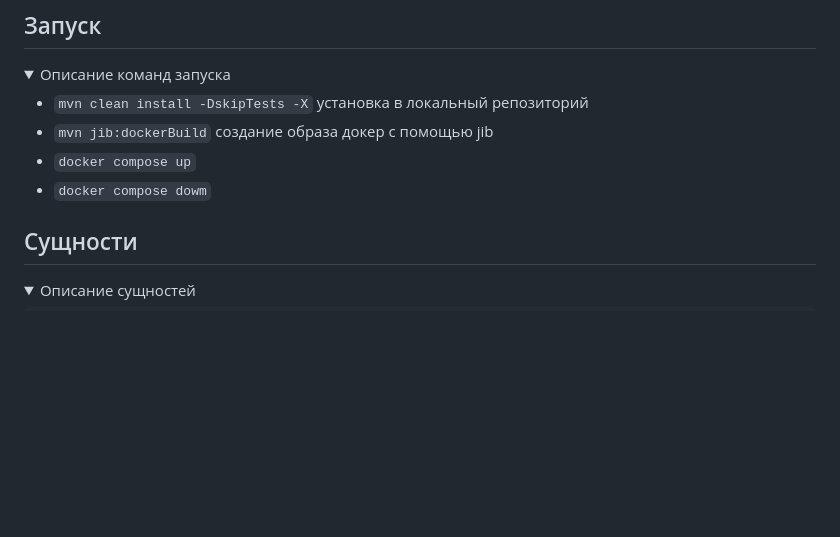
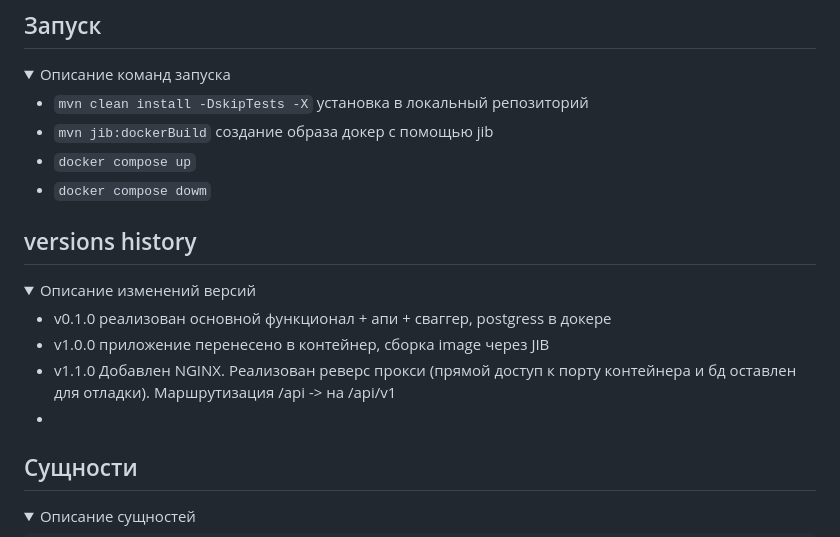
Before and after one commit to skiflok/backend_2, a Markdown page: README.md, the part around the change. GitHub-like rendering; folded sections open; blank space fills up the shorter version.

Commit message:
feature/swagger_routing: описание в редми

```diff
--- a/README.md
+++ b/README.md
@@ -11,6 +11,18 @@
 * `mvn jib:dockerBuild` создание образа докер с помощью jib
 * `docker compose up`
 * `docker compose dowm`
+
+</details>
+
+## versions history
+
+<details>
+  <summary>Описание изменений версий</summary>
+
+* v0.1.0 реализован основной функционал + апи + сваггер, postgress в докере
+* v1.0.0 приложение перенесено в контейнер, сборка image через JIB
+* v1.1.0 Добавлен NGINX. Реализован реверс прокси (прямой доступ к порту контейнера и бд оставлен для отладки). Маршрутизация /api -> на /api/v1
+*
 
 </details>
 
```
Also changed, not shown: materials/git.md (+2 -1 lines).
